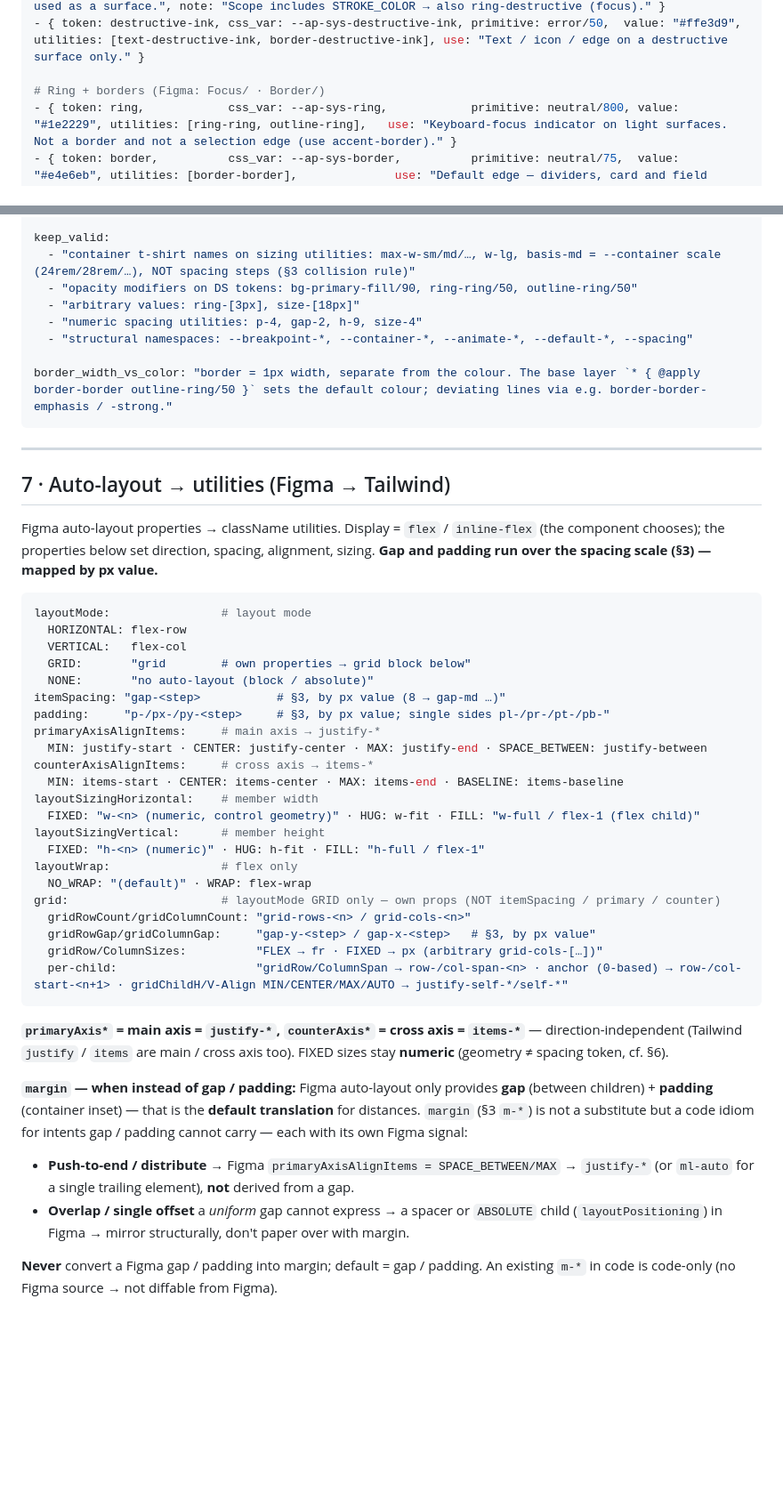
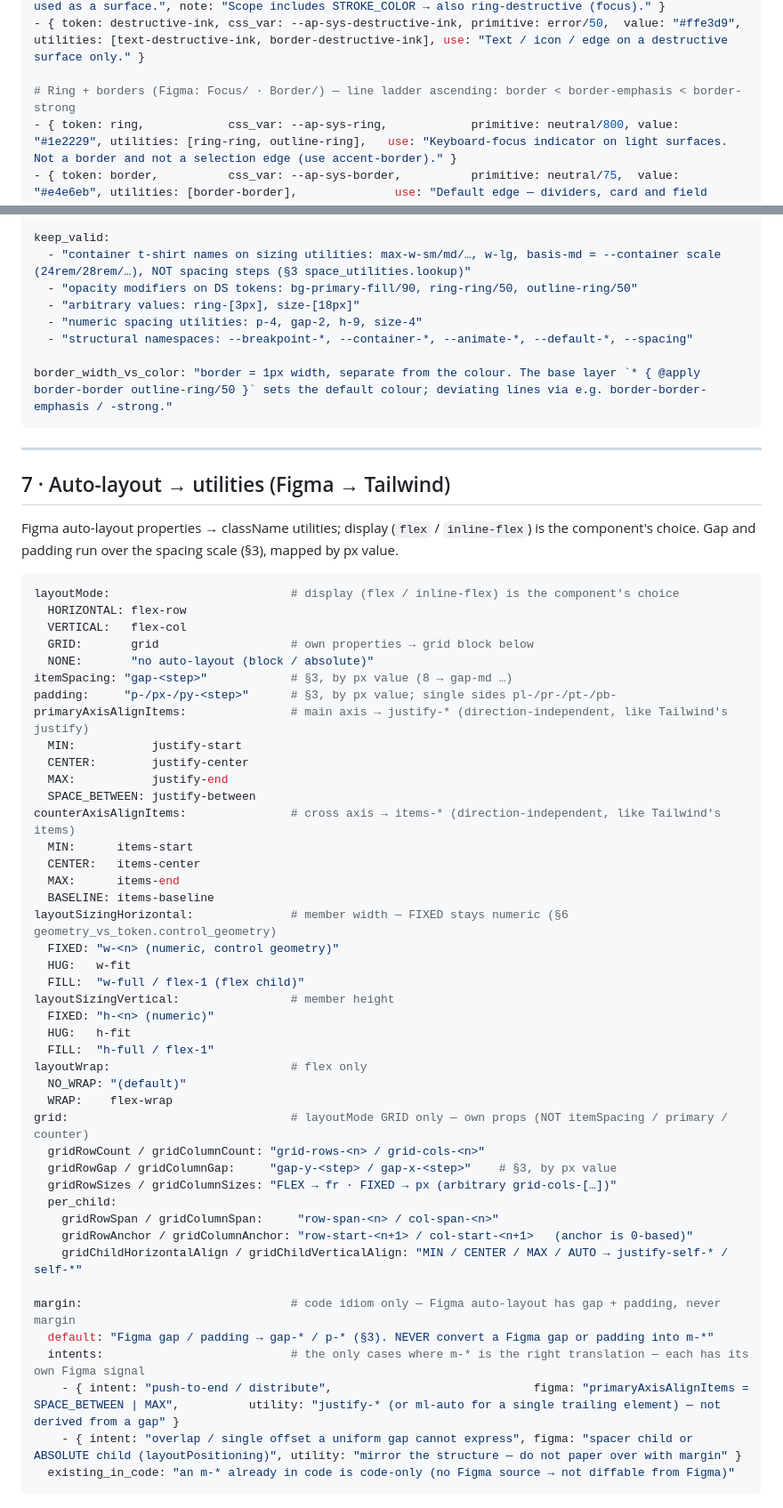
Before and after one commit to nmedias/agentport, a Markdown page: design-docs/design-system/tokens-reference.md, 2 parts joined by grey strips. Shown at 89% size. GitHub-like rendering; blank space fills up the shorter version.

````diff
--- a/design-docs/design-system/tokens-reference.md
+++ b/design-docs/design-system/tokens-reference.md
@@ -122,7 +114,7 @@ Values = light mode.
 - { token: destructive,     css_var: --ap-sys-destructive,     primitive: error/600, value: "#b01207", utilities: [bg-destructive, text-destructive, border-destructive, ring-destructive], use: "Colour of irreversible actions and errors — delete buttons, invalid-field borders, error text, its focus ring. One token for fill, text and stroke. Not for warnings (no token yet). Pairs with destructive-ink when used as a surface.", note: "Scope includes STROKE_COLOR → also ring-destructive (focus)." }
 - { token: destructive-ink, css_var: --ap-sys-destructive-ink, primitive: error/50,  value: "#ffe3d9", utilities: [text-destructive-ink, border-destructive-ink], use: "Text / icon / edge on a destructive surface only." }
 
-# Ring + borders (Figma: Focus/ · Border/)
+# Ring + borders (Figma: Focus/ · Border/) — line ladder ascending: border < border-emphasis < border-strong
 - { token: ring,            css_var: --ap-sys-ring,            primitive: neutral/800, value: "#1e2229", utilities: [ring-ring, outline-ring],   use: "Keyboard-focus indicator on light surfaces. Not a border and not a selection edge (use accent-border)." }
 - { token: border,          css_var: --ap-sys-border,          primitive: neutral/75,  value: "#e4e6eb", utilities: [border-border],              use: "Default edge — dividers, card and field outlines on light surfaces. Start here; step up only when a line must read stronger." }
 - { token: border-emphasis, css_var: --ap-sys-border-emphasis, primitive: neutral/200, value: "#b8bbc0", utilities: [border-border-emphasis],     use: "Second step of the line ladder — table header rules, group separators that must stand out from border." }
@@ -449,7 +445,7 @@ geometry_vs_token:
   radius: "radius vocabulary = corner-sm/md/lg/xl/full (+ corner-none, sides corner-b-* etc.); ALL rounded-* are DEAD (--radius-*: initial, no re-mapping)."
 
 keep_valid:
-  - "container t-shirt names on sizing utilities: max-w-sm/md/…, w-lg, basis-md = --container scale (24rem/28rem/…), NOT spacing steps (§3 collision rule)"
+  - "container t-shirt names on sizing utilities: max-w-sm/md/…, w-lg, basis-md = --container scale (24rem/28rem/…), NOT spacing steps (§3 space_utilities.lookup)"
   - "opacity modifiers on DS tokens: bg-primary-fill/90, ring-ring/50, outline-ring/50"
   - "arbitrary values: ring-[3px], size-[18px]"
   - "numeric spacing utilities: p-4, gap-2, h-9, size-4"
@@ -462,45 +458,51 @@ border_width_vs_color: "border = 1px width, separate from the colour. The base l
 
 ## 7 · Auto-layout → utilities (Figma → Tailwind)
 
-Figma auto-layout properties → className utilities.
-Display = `flex` / `inline-flex` (the component chooses); the properties below set direction, spacing,
-alignment, sizing. **Gap and padding run over the spacing scale (§3) — mapped by px value.**
+Figma auto-layout properties → className utilities; display (`flex` / `inline-flex`) is the component's
+choice. Gap and padding run over the spacing scale (§3), mapped by px value.
 
 ```yaml
-layoutMode:                # layout mode
+layoutMode:                          # display (flex / inline-flex) is the component's choice
   HORIZONTAL: flex-row
   VERTICAL:   flex-col
-  GRID:       "grid        # own properties → grid block below"
+  GRID:       grid                   # own properties → grid block below
   NONE:       "no auto-layout (block / absolute)"
-itemSpacing: "gap-<step>           # §3, by px value (8 → gap-md …)"
-padding:     "p-/px-/py-<step>     # §3, by px value; single sides pl-/pr-/pt-/pb-"
-primaryAxisAlignItems:     # main axis → justify-*
-  MIN: justify-start · CENTER: justify-center · MAX: justify-end · SPACE_BETWEEN: justify-between
-counterAxisAlignItems:     # cross axis → items-*
-  MIN: items-start · CENTER: items-center · MAX: items-end · BASELINE: items-baseline
-layoutSizingHorizontal:    # member width
-  FIXED: "w-<n> (numeric, control geometry)" · HUG: w-fit · FILL: "w-full / flex-1 (flex child)"
-layoutSizingVertical:      # member height
-  FIXED: "h-<n> (numeric)" · HUG: h-fit · FILL: "h-full / flex-1"
-layoutWrap:                # flex only
-  NO_WRAP: "(default)" · WRAP: flex-wrap
-grid:                      # layoutMode GRID only — own props (NOT itemSpacing / primary / counter)
-  gridRowCount/gridColumnCount: "grid-rows-<n> / grid-cols-<n>"
-  gridRowGap/gridColumnGap:     "gap-y-<step> / gap-x-<step>   # §3, by px value"
-  gridRow/ColumnSizes:          "FLEX → fr · FIXED → px (arbitrary grid-cols-[…])"
-  per-child:                    "gridRow/ColumnSpan → row-/col-span-<n> · anchor (0-based) → row-/col-start-<n+1> · gridChildH/V-Align MIN/CENTER/MAX/AUTO → justify-self-*/self-*"
+itemSpacing: "gap-<step>"            # §3, by px value (8 → gap-md …)
+padding:     "p-/px-/py-<step>"      # §3, by px value; single sides pl-/pr-/pt-/pb-
+primaryAxisAlignItems:               # main axis → justify-* (direction-independent, like Tailwind's justify)
+  MIN:           justify-start
+  CENTER:        justify-center
+  MAX:           justify-end
+  SPACE_BETWEEN: justify-between
+counterAxisAlignItems:               # cross axis → items-* (direction-independent, like Tailwind's items)
+  MIN:      items-start
+  CENTER:   items-center
+  MAX:      items-end
+  BASELINE: items-baseline
+layoutSizingHorizontal:              # member width — FIXED stays numeric (§6 geometry_vs_token.control_geometry)
+  FIXED: "w-<n> (numeric, control geometry)"
+  HUG:   w-fit
+  FILL:  "w-full / flex-1 (flex child)"
+layoutSizingVertical:                # member height
+  FIXED: "h-<n> (numeric)"
+  HUG:   h-fit
+  FILL:  "h-full / flex-1"
+layoutWrap:                          # flex only
+  NO_WRAP: "(default)"
+  WRAP:    flex-wrap
+grid:                                # layoutMode GRID only — own props (NOT itemSpacing / primary / counter)
+  gridRowCount / gridColumnCount: "grid-rows-<n> / grid-cols-<n>"
+  gridRowGap / gridColumnGap:     "gap-y-<step> / gap-x-<step>"    # §3, by px value
+  gridRowSizes / gridColumnSizes: "FLEX → fr · FIXED → px (arbitrary grid-cols-[…])"
+  per_child:
+    gridRowSpan / gridColumnSpan:     "row-span-<n> / col-span-<n>"
+    gridRowAnchor / gridColumnAnchor: "row-start-<n+1> / col-start-<n+1>   (anchor is 0-based)"
+    gridChildHorizontalAlign / gridChildVerticalAlign: "MIN / CENTER / MAX / AUTO → justify-self-* / self-*"
+
+margin:                              # code idiom only — Figma auto-layout has gap + padding, never margin
+  default: "Figma gap / padding → gap-* / p-* (§3). NEVER convert a Figma gap or padding into m-*"
+  intents:                           # the only cases where m-* is the right translation — each has its own Figma signal
+    - { intent: "push-to-end / distribute",                             figma: "primaryAxisAlignItems = SPACE_BETWEEN | MAX",          utility: "justify-* (or ml-auto for a single trailing element) — not derived from a gap" }
+    - { intent: "overlap / single offset a uniform gap cannot express", figma: "spacer child or ABSOLUTE child (layoutPositioning)", utility: "mirror the structure — do not paper over with margin" }
+  existing_in_code: "an m-* already in code is code-only (no Figma source → not diffable from Figma)"
 ```
-
-**`primaryAxis*` = main axis = `justify-*`, `counterAxis*` = cross axis = `items-*`** — direction-independent
-(Tailwind `justify` / `items` are main / cross axis too). FIXED sizes stay **numeric** (geometry ≠ spacing token, cf. §6).
-
-**`margin` — when instead of gap / padding:** Figma auto-layout only provides **gap** (between children) +
-**padding** (container inset) — that is the **default translation** for distances. `margin` (§3 `m-*`) is not a
-substitute but a code idiom for intents gap / padding cannot carry — each with its own Figma signal:
-- **Push-to-end / distribute** → Figma `primaryAxisAlignItems = SPACE_BETWEEN/MAX` → `justify-*` (or `ml-auto`
-  for a single trailing element), **not** derived from a gap.
-- **Overlap / single offset** a *uniform* gap cannot express → a spacer or `ABSOLUTE` child
-  (`layoutPositioning`) in Figma → mirror structurally, don't paper over with margin.
-
-**Never** convert a Figma gap / padding into margin; default = gap / padding. An existing `m-*` in code is
-code-only (no Figma source → not diffable from Figma).
````
Also changed, not shown: other parts of design-docs/design-system/tokens-reference.md (+97 -101 lines).
